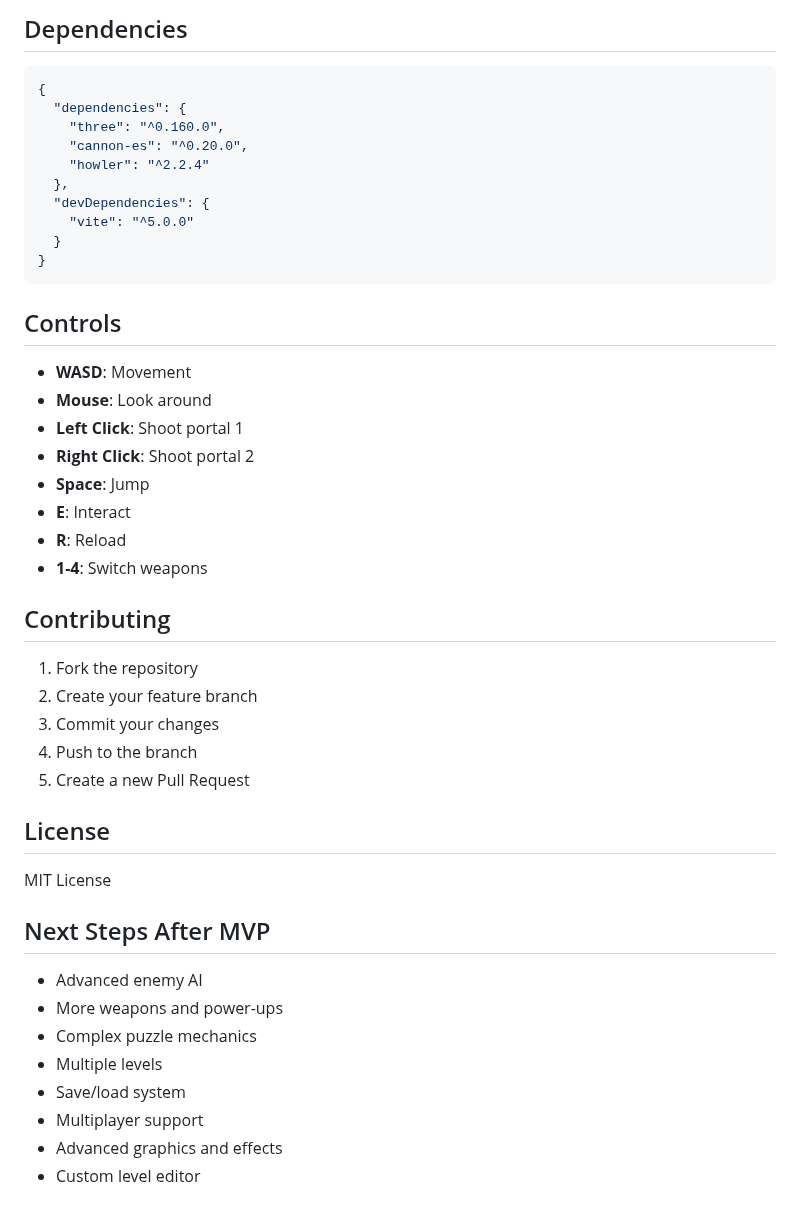
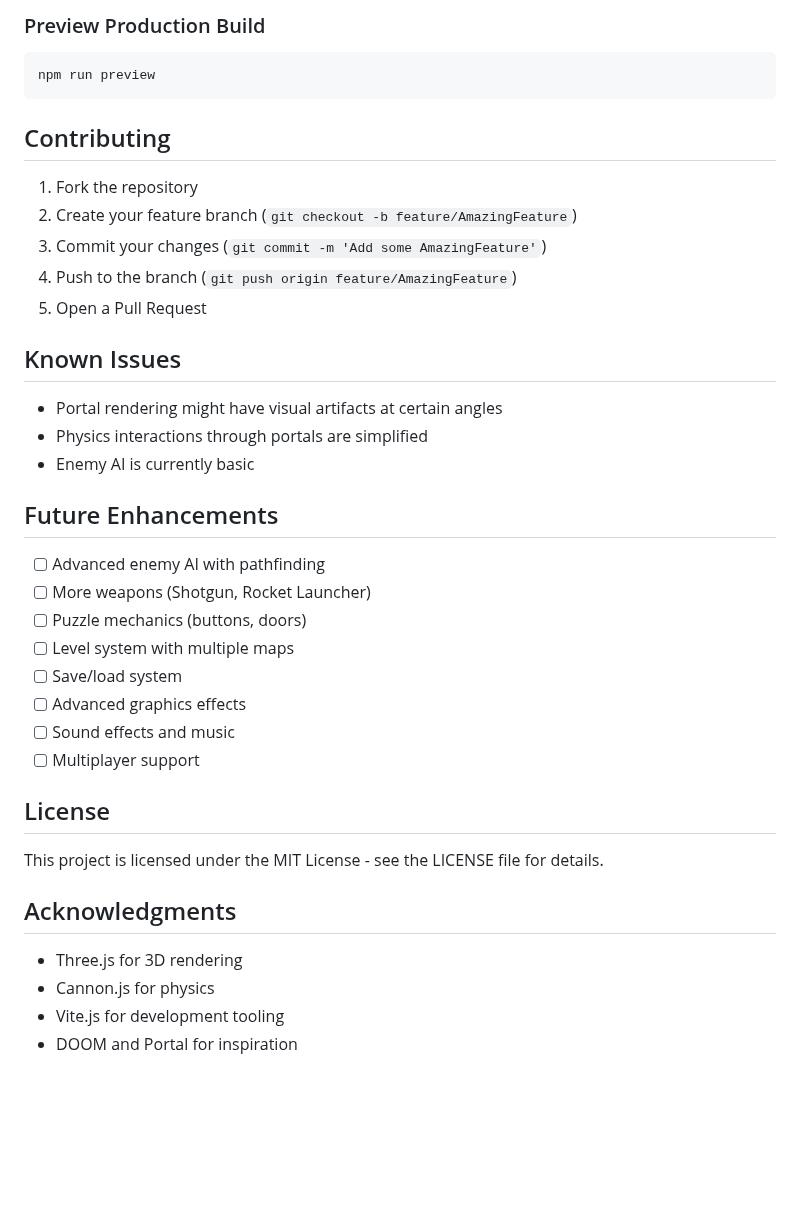
Before and after one commit to toprak1919/PortalDoom, a Markdown page: README.md, the part around one of its changes. GitHub-like rendering; blank space fills up the shorter version.

````diff
--- a/README.md
+++ b/README.md
@@ -106,50 +124,42 @@ npm run dev
 ```
 
-## Dependencies
-
-```json
-{
-  "dependencies": {
-    "three": "^0.160.0",
-    "cannon-es": "^0.20.0",
-    "howler": "^2.2.4"
-  },
-  "devDependencies": {
-    "vite": "^5.0.0"
-  }
-}
+### Preview Production Build
+```bash
+npm run preview
 ```
-
-## Controls
-
-- **WASD**: Movement
-- **Mouse**: Look around
-- **Left Click**: Shoot portal 1
-- **Right Click**: Shoot portal 2
-- **Space**: Jump
-- **E**: Interact
-- **R**: Reload
-- **1-4**: Switch weapons
 
 ## Contributing
 
 1. Fork the repository
-2. Create your feature branch
-3. Commit your changes
-4. Push to the branch
-5. Create a new Pull Request
+2. Create your feature branch (`git checkout -b feature/AmazingFeature`)
+3. Commit your changes (`git commit -m 'Add some AmazingFeature'`)
+4. Push to the branch (`git push origin feature/AmazingFeature`)
+5. Open a Pull Request
+
+## Known Issues
+
+- Portal rendering might have visual artifacts at certain angles
+- Physics interactions through portals are simplified
+- Enemy AI is currently basic
+
+## Future Enhancements
+
+- [ ] Advanced enemy AI with pathfinding
+- [ ] More weapons (Shotgun, Rocket Launcher)
+- [ ] Puzzle mechanics (buttons, doors)
+- [ ] Level system with multiple maps
+- [ ] Save/load system
+- [ ] Advanced graphics effects
+- [ ] Sound effects and music
+- [ ] Multiplayer support
 
 ## License
 
-MIT License
+This project is licensed under the MIT License - see the LICENSE file for details.
 
-## Next Steps After MVP
+## Acknowledgments
 
-- Advanced enemy AI
-- More weapons and power-ups
-- Complex puzzle mechanics
-- Multiple levels
-- Save/load system
-- Multiplayer support
-- Advanced graphics and effects
-- Custom level editor
+- Three.js for 3D rendering
+- Cannon.js for physics
+- Vite.js for development tooling
+- DOOM and Portal for inspiration
````
Also changed, not shown: other parts of README.md (+96 -78 lines).
